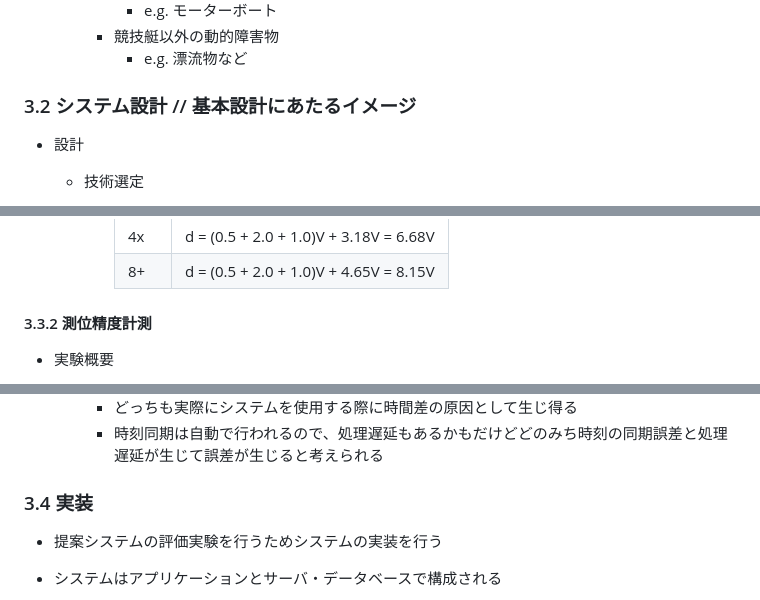
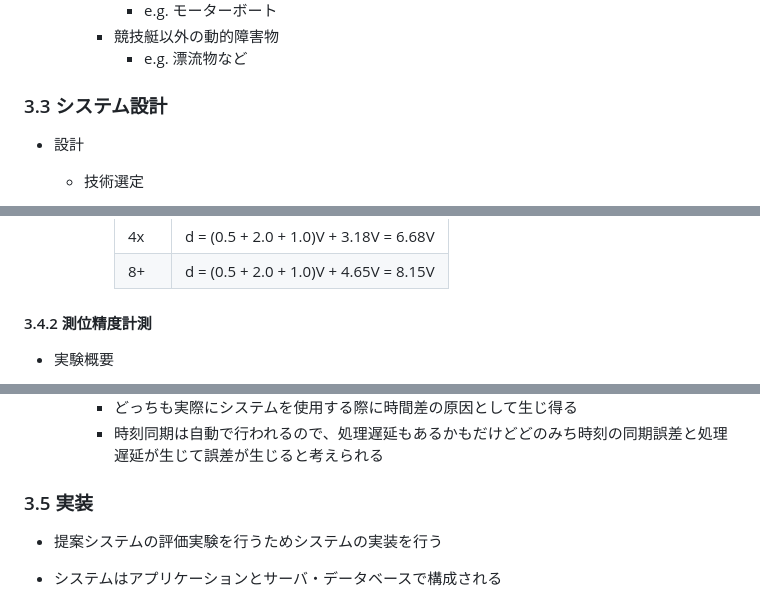
Before and after one commit to obashun22/master-graduation-thesis, a Markdown page: draft.md, 3 parts joined by grey strips. Rendered like a GitHub page.

```diff
--- a/draft.md
+++ b/draft.md
@@ -214,7 +224,7 @@ SmartAIS は海上を航行する小型船舶に向けた衝突防止システ
     - 競技艇以外の動的障害物
       - e.g. 漂流物など
 
-### 3.2 システム設計 // 基本設計にあたるイメージ
+### 3.3 システム設計
 
 - 設計
 
@@ -458,7 +468,7 @@ SmartAIS は海上を航行する小型船舶に向けた衝突防止システ
       | 4x   | d = (0.5 + 2.0 + 1.0)V + 3.18V = 6.68V |
       | 8+   | d = (0.5 + 2.0 + 1.0)V + 4.65V = 8.15V |
 
-#### 3.3.2 測位精度計測
+#### 3.4.2 測位精度計測
 
 - 実験概要
 
@@ -503,7 +513,7 @@ SmartAIS は海上を航行する小型船舶に向けた衝突防止システ
     - どっちも実際にシステムを使用する際に時間差の原因として生じ得る
     - 時刻同期は自動で行われるので、処理遅延もあるかもだけどどのみち時刻の同期誤差と処理遅延が生じて誤差が生じると考えられる
 
-### 3.4 実装
+### 3.5 実装
 
 - 提案システムの評価実験を行うためシステムの実装を行う
 - システムはアプリケーションとサーバ・データベースで構成される
```
Also changed, not shown: other parts of draft.md (+23 -13 lines).
